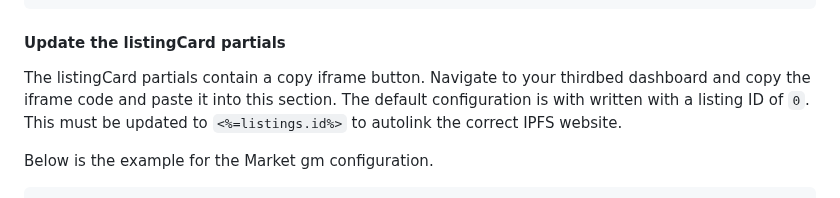
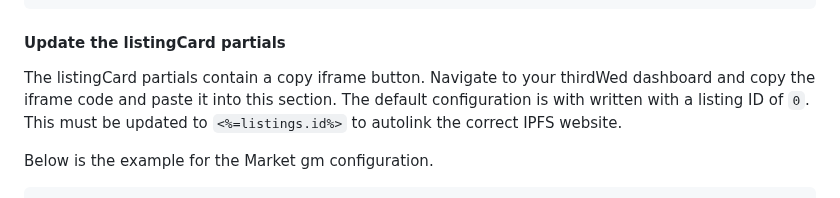
Before and after one commit to Zerobeings/learn, a Markdown page: README.md, the part around the change. GitHub-like rendering.

````diff
--- a/README.md
+++ b/README.md
@@ -583,7 +583,7 @@ The gbox.json file supports the connection to the goerli-network.
 ```
 
 #### Update the listingCard partials
-The listingCard partials contain a copy iframe button. Navigate to your thirdbed dashboard and copy the iframe code and paste it into this section. The default configuration is with written with a listing ID of `0`. This must be updated to `<%=listings.id%>` to autolink the correct IPFS website.
+The listingCard partials contain a copy iframe button. Navigate to your thirdWed dashboard and copy the iframe code and paste it into this section. The default configuration is with written with a listing ID of `0`. This must be updated to `<%=listings.id%>` to autolink the correct IPFS website.
 
 Below is the example for the Market gm configuration.
 
````
